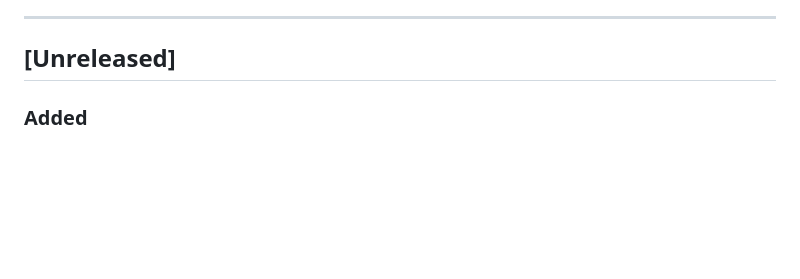
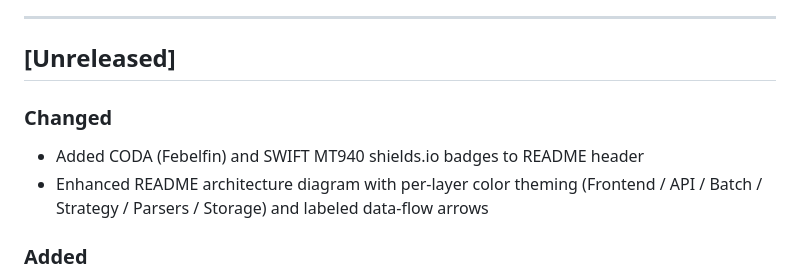
Before and after one commit to wallaceespindola/fixed-length-converters, a Markdown page: docs/CHANGELOG.md, the part around the change. Rendered like a GitHub page; blank space fills up the shorter version.

```diff
--- a/docs/CHANGELOG.md
+++ b/docs/CHANGELOG.md
@@ -6,6 +6,10 @@ Format follows [Keep a Changelog](https://keepachangelog.com/en/1.0.0/).
 ---
 
 ## [Unreleased]
+
+### Changed
+- Added CODA (Febelfin) and SWIFT MT940 shields.io badges to README header
+- Enhanced README architecture diagram with per-layer color theming (Frontend / API / Batch / Strategy / Parsers / Storage) and labeled data-flow arrows
 
 ### Added
 - 3 additional parser formatter wrappers: `CamelBeanIOFormatter`, `VelocityFormatter`, `SpringBatchFormatter`
```
Also changed, not shown: CLAUDE.md (+2 -0 lines), README.md (+29 -12 lines).
